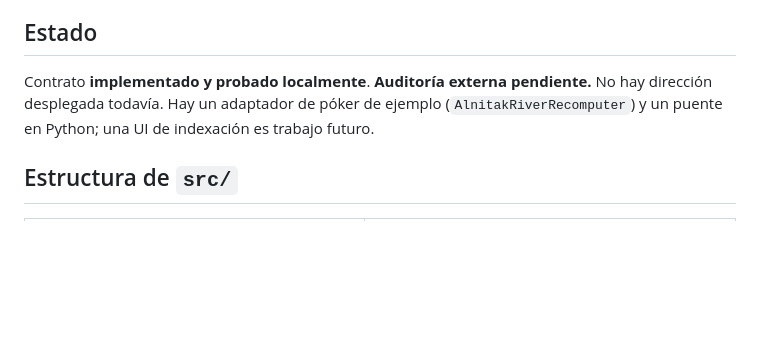
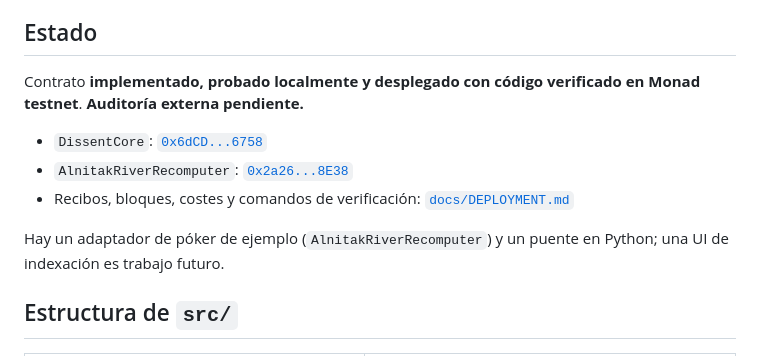
Before and after one commit to alnitak34/dissent, a Markdown page: README.md, the part around the change. Rendered like a GitHub page; blank space fills up the shorter version.

Commit message:
Registrar despliegue verificado en Monad testnet

```diff
--- a/README.md
+++ b/README.md
@@ -19,10 +19,15 @@ Ver [Frontera de confianza](#frontera-de-confianza).
 
 ## Estado
 
-Contrato **implementado y probado localmente**. **Auditoría externa pendiente.**
-No hay dirección desplegada todavía. Hay un adaptador de póker de ejemplo
-(`AlnitakRiverRecomputer`) y un puente en Python; una UI de indexación es trabajo
-futuro.
+Contrato **implementado, probado localmente y desplegado con código verificado en
+Monad testnet**. **Auditoría externa pendiente.**
+
+- `DissentCore`: [`0x6dCD...6758`](https://testnet.monadvision.com/address/0x6dCD184c9c0db42FCD0De731F9a2855b38916758)
+- `AlnitakRiverRecomputer`: [`0x2a26...8E38`](https://testnet.monadvision.com/address/0x2a26e33CD2118a2D340bbA810e23a8E5CfdE8E38)
+- Recibos, bloques, costes y comandos de verificación: [`docs/DEPLOYMENT.md`](docs/DEPLOYMENT.md)
+
+Hay un adaptador de póker de ejemplo (`AlnitakRiverRecomputer`) y un puente en
+Python; una UI de indexación es trabajo futuro.
 
 ## Estructura de `src/`
 
```
Also changed, not shown: docs/DEPLOYMENT.md (+26 -25 lines).
